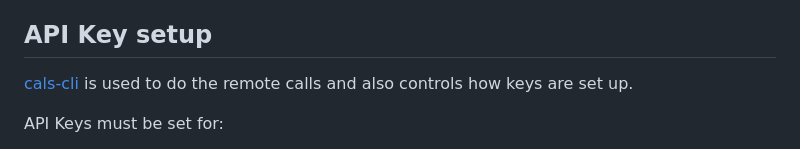
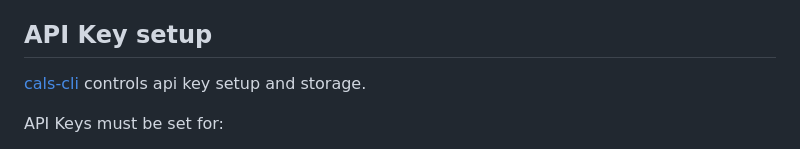
Before and after one commit to capralifecycle/liflig-repo-metrics, a Markdown page: README.md, the part around the change. GitHub-like rendering.

Commit message:
docs: fix phrasing, cals isn't used for api calls

```diff
--- a/README.md
+++ b/README.md
@@ -118,8 +118,7 @@ Open local server at: <http://localhost:3000>
 
 ## API Key setup
 
-[cals-cli](https://github.com/capralifecycle/cals-cli) is used to do the remote calls
-and also controls how keys are set up.
+[cals-cli](https://github.com/capralifecycle/cals-cli) controls api key setup and storage.
 
 API Keys must be set for:
 
```
